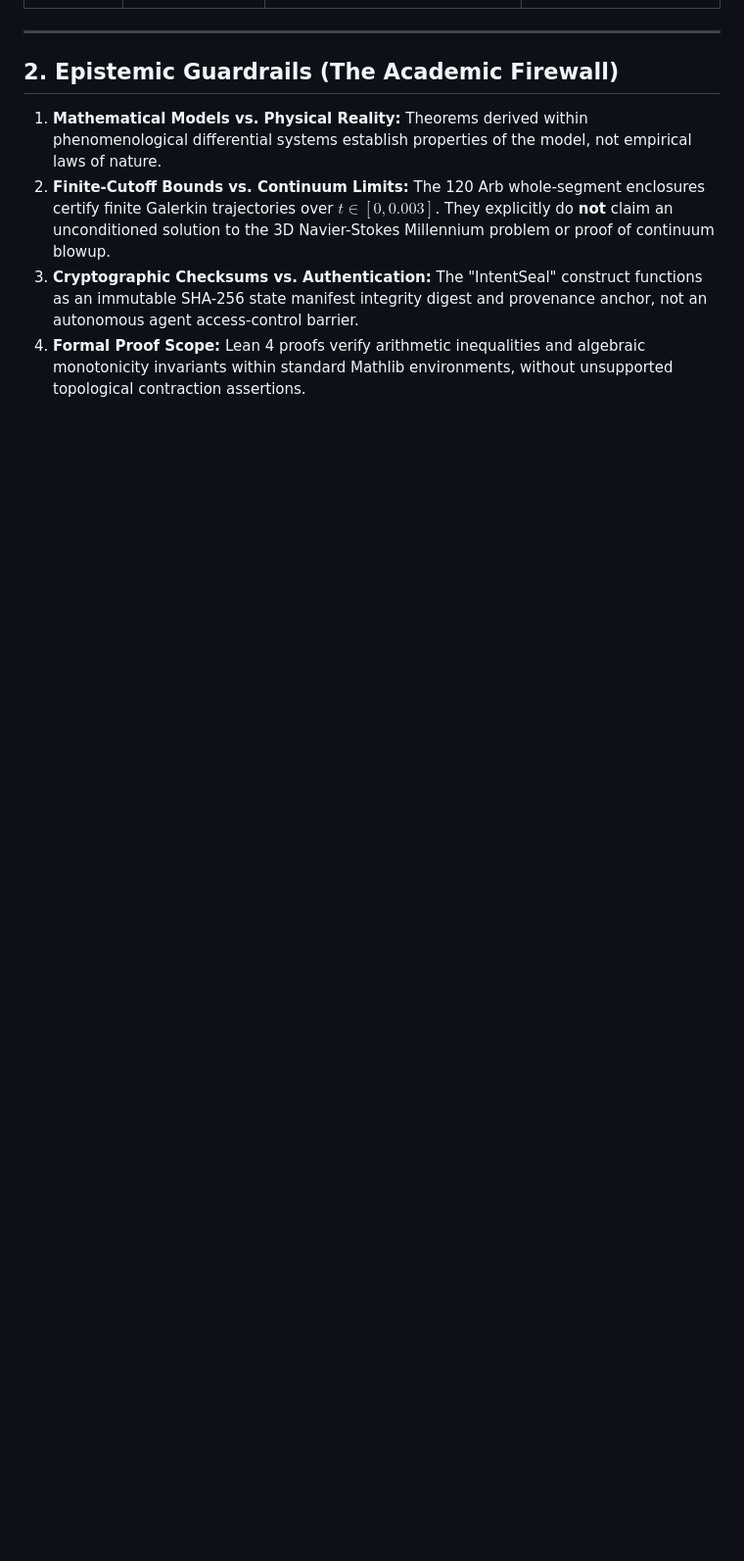
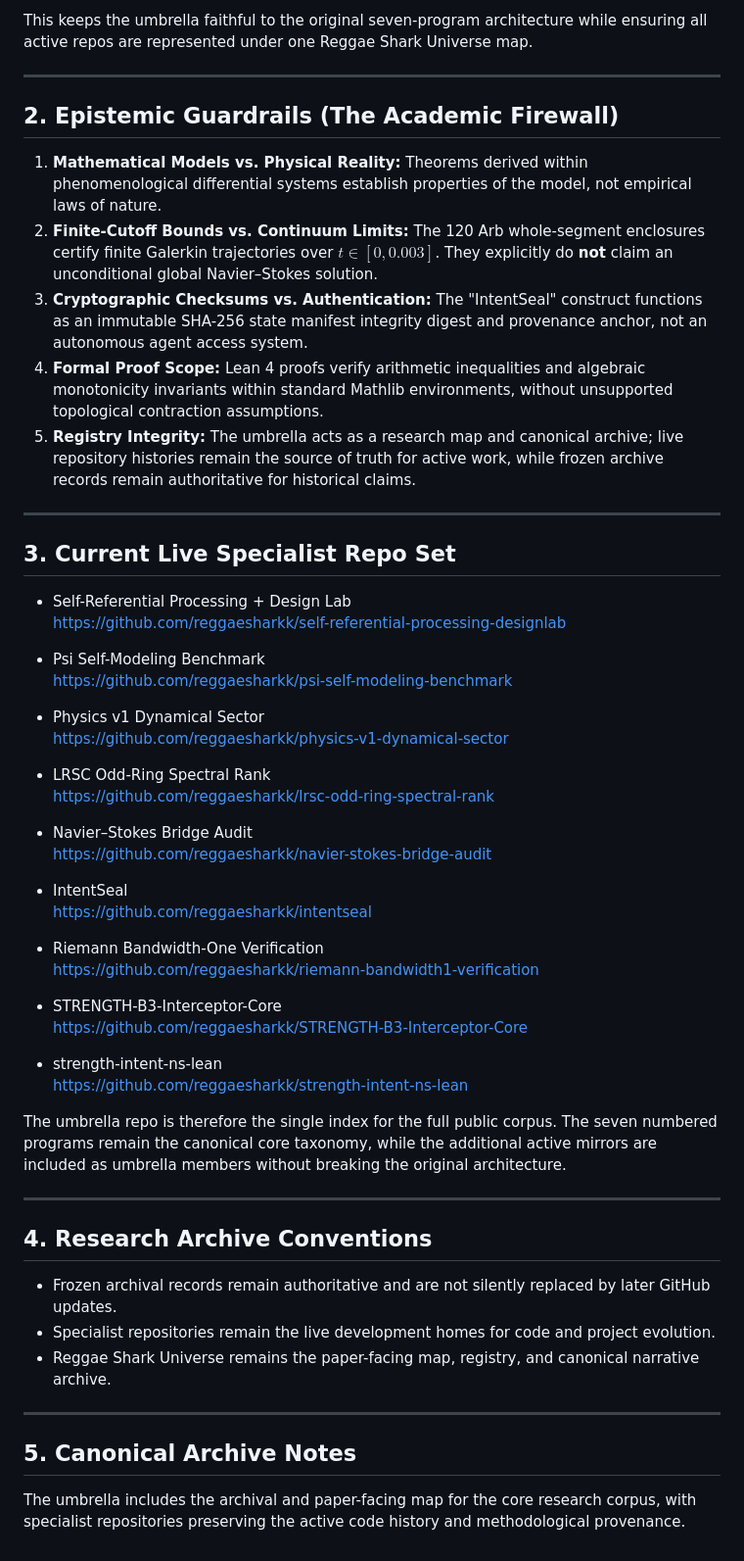
Before and after one commit to reggaesharkk/Reggae-shark-universe-, a Markdown page: README.md, the part around one of its changes. Shown at 98% size. Rendered like a GitHub page; blank space fills up the shorter version.

Commit message:
Update the README to add the two missing active repos under the Reggae Shark Universe umbrella while preserving the canonical seven-program structure.

```diff
--- a/README.md
+++ b/README.md
@@ -21,8 +30,55 @@ Reggae Shark Universe is the unified research registry and verification map acro
+This keeps the umbrella faithful to the original seven-program architecture while ensuring all active repos are represented under one Reggae Shark Universe map.
 
 ---
 
 ## 2. Epistemic Guardrails (The Academic Firewall)
 1. **Mathematical Models vs. Physical Reality:** Theorems derived within phenomenological differential systems establish properties of the model, not empirical laws of nature.
-2. **Finite-Cutoff Bounds vs. Continuum Limits:** The 120 Arb whole-segment enclosures certify finite Galerkin trajectories over $t \in [0, 0.003]$. They explicitly do **not** claim an unconditioned solution to the 3D Navier-Stokes Millennium problem or proof of continuum blowup.
-3. **Cryptographic Checksums vs. Authentication:** The "IntentSeal" construct functions as an immutable SHA-256 state manifest integrity digest and provenance anchor, not an autonomous agent access-control barrier.
-4. **Formal Proof Scope:** Lean 4 proofs verify arithmetic inequalities and algebraic monotonicity invariants within standard Mathlib environments, without unsupported topological contraction assertions.
+2. **Finite-Cutoff Bounds vs. Continuum Limits:** The 120 Arb whole-segment enclosures certify finite Galerkin trajectories over $t \in [0, 0.003]$. They explicitly do **not** claim an unconditional global Navier–Stokes solution.
+3. **Cryptographic Checksums vs. Authentication:** The "IntentSeal" construct functions as an immutable SHA-256 state manifest integrity digest and provenance anchor, not an autonomous agent access system.
+4. **Formal Proof Scope:** Lean 4 proofs verify arithmetic inequalities and algebraic monotonicity invariants within standard Mathlib environments, without unsupported topological contraction assumptions.
+5. **Registry Integrity:** The umbrella acts as a research map and canonical archive; live repository histories remain the source of truth for active work, while frozen archive records remain authoritative for historical claims.
+
+---
+
+## 3. Current Live Specialist Repo Set
+
+- Self-Referential Processing + Design Lab
+  https://github.com/reggaesharkk/self-referential-processing-designlab
+
+- Psi Self-Modeling Benchmark
+  https://github.com/reggaesharkk/psi-self-modeling-benchmark
+
+- Physics v1 Dynamical Sector
+  https://github.com/reggaesharkk/physics-v1-dynamical-sector
+
+- LRSC Odd-Ring Spectral Rank
+  https://github.com/reggaesharkk/lrsc-odd-ring-spectral-rank
+
+- Navier–Stokes Bridge Audit
+  https://github.com/reggaesharkk/navier-stokes-bridge-audit
+
+- IntentSeal
+  https://github.com/reggaesharkk/intentseal
+
+- Riemann Bandwidth-One Verification
+  https://github.com/reggaesharkk/riemann-bandwidth1-verification
+
+- STRENGTH-B3-Interceptor-Core
+  https://github.com/reggaesharkk/STRENGTH-B3-Interceptor-Core
+
+- strength-intent-ns-lean
+  https://github.com/reggaesharkk/strength-intent-ns-lean
+
+The umbrella repo is therefore the single index for the full public corpus. The seven numbered programs remain the canonical core taxonomy, while the additional active mirrors are included as umbrella members without breaking the original architecture.
+
+---
+
+## 4. Research Archive Conventions
+- Frozen archival records remain authoritative and are not silently replaced by later GitHub updates.
+- Specialist repositories remain the live development homes for code and project evolution.
+- Reggae Shark Universe remains the paper-facing map, registry, and canonical narrative archive.
+
+---
+
+## 5. Canonical Archive Notes
+The umbrella includes the archival and paper-facing map for the core research corpus, with specialist repositories preserving the active code history and methodological provenance.
```
Also changed, not shown: other parts of README.md (+18 -9 lines).
